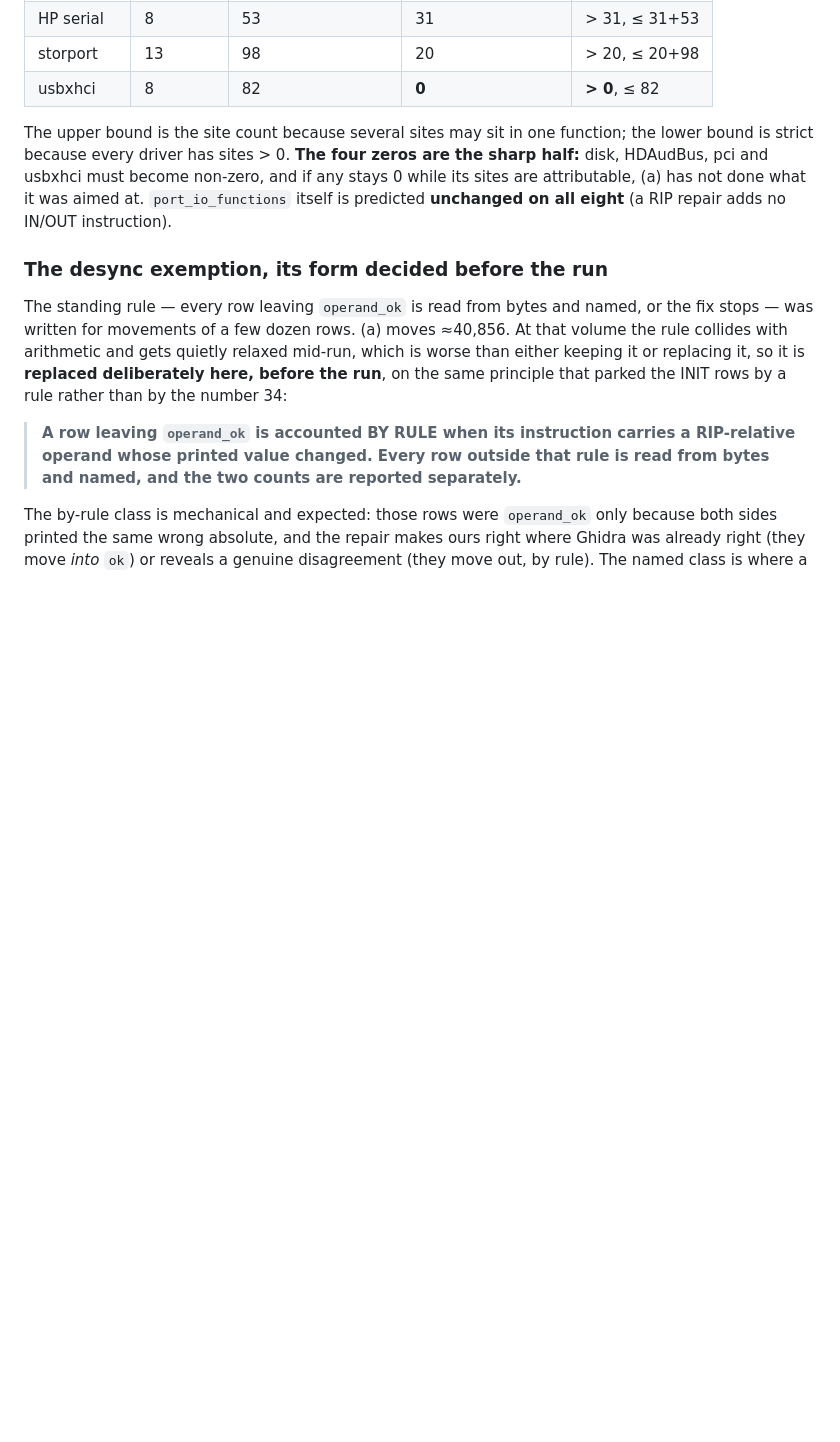
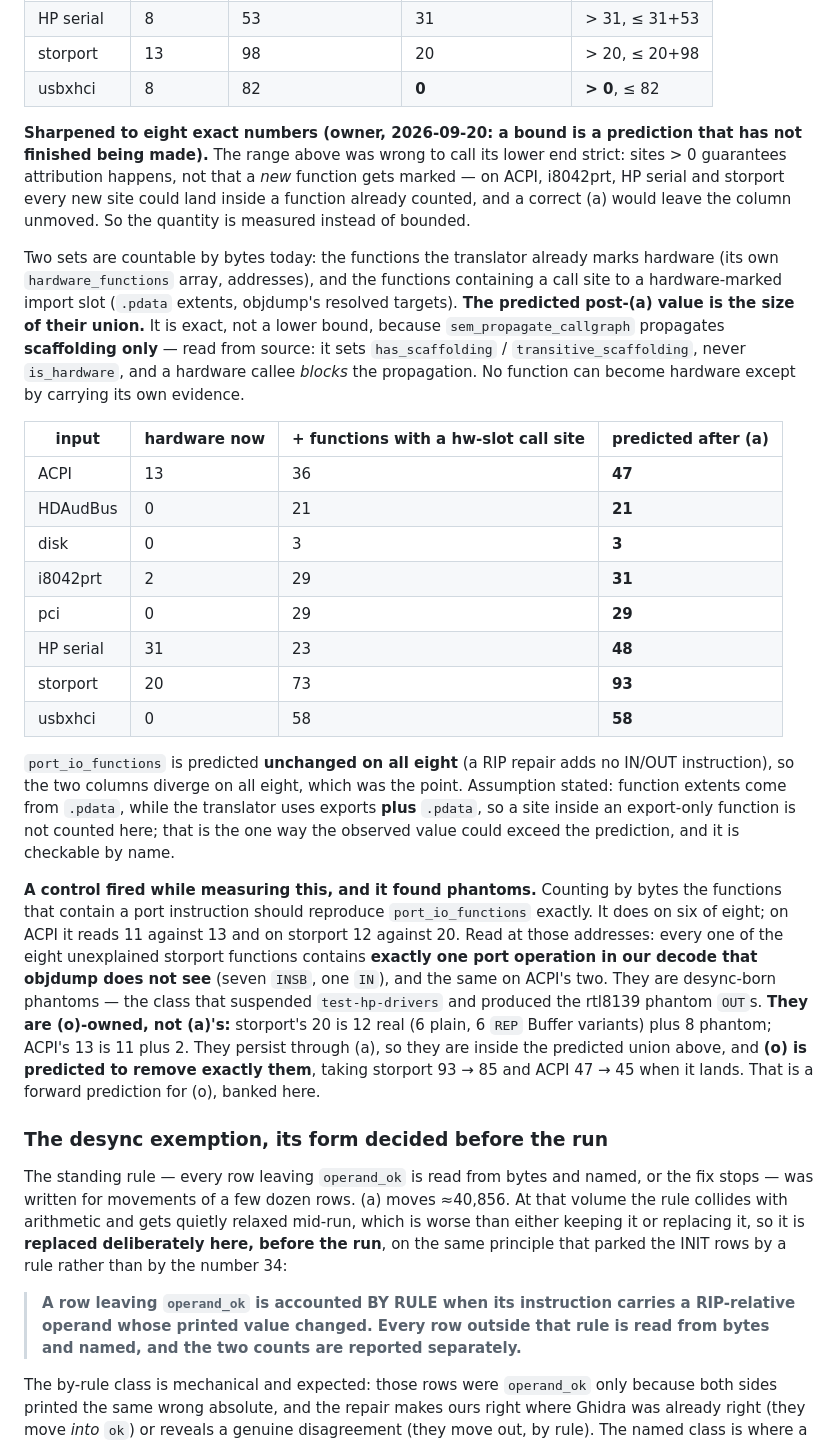
Before and after one commit to jeweledtech/bare-metal-forth, a Markdown page: docs/evidence/fix-a-prereg-2026-09-20.md, the part around one of its changes. Rendered like a GitHub page; blank space fills up the shorter version.

Commit message:
evidence: (a) pre-reg sharpened to exact per-driver predictions and a gate
The bound became a measurement. sem_propagate_callgraph propagates SCAFFOLDING
only (read from source: it sets has_scaffolding/transitive_scaffolding, never
is_hardware, and a hardware callee blocks it), so no function can become
hardware without its own evidence and the union is exact rather than a lower
bound: ACPI 47, HDAudBus 21, disk 3, i8042prt 31, pci 29, HP serial 48,
storport 93, usbxhci 58, with port_io_functions unchanged on all eight.

A control fired while measuring it and found phantoms: counting functions with
a port instruction by bytes reproduces port_io_functions on six of eight, and
the ten exceptions each contain exactly one port operation in our decode that
objdump does not see (seven INSB, one IN, plus two on ACPI). Desync-born, the
class that suspended test-hp-drivers. They are (o)-owned, persist through (a),
and (o) is predicted to remove exactly them: storport 93 to 85, ACPI 47 to 45.

The exemption rule is restated as a gate with its completeness argument: (a)
reinterprets mod=00 rm=101 without re-sizing it, so nostart must be identical
on every input and no row can leave operand_ok except where its own operand
changed. A row outside the rule is evidence that (a) changed a length, which
(a) must not do, so it falsifies the fix's shape rather than merely being
unread. nostart identical on all sixteen is itself a gate condition.

One design consequence measured before it could be met mid-run: 1,339 functions
across the eight drivers contain a Control Flow Guard dispatch call, and the
propagation vetoes any function carrying an unresolvable edge, so the CFG kind
must be resolved-but-not-IAT or scaffolding propagation switches off silently
for a third of the corpus.

```diff
--- a/docs/evidence/fix-a-prereg-2026-09-20.md
+++ b/docs/evidence/fix-a-prereg-2026-09-20.md
@@ -160,13 +160,58 @@ slot whose import name carries a hardware category in the frozen
 | storport | 13 | 98 | 20 | > 20, ≤ 20+98 |
 | usbxhci | 8 | 82 | **0** | **> 0**, ≤ 82 |
 
-The upper bound is the site count because several sites may sit in one
-function; the lower bound is strict because every driver has sites > 0.
-**The four zeros are the sharp half:** disk, HDAudBus, pci and usbxhci
-must become non-zero, and if any stays 0 while its sites are
-attributable, (a) has not done what it was aimed at. `port_io_functions`
-itself is predicted **unchanged on all eight** (a RIP repair adds no
-IN/OUT instruction).
+**Sharpened to eight exact numbers (owner, 2026-09-20: a bound is a
+prediction that has not finished being made).** The range above was
+wrong to call its lower end strict: sites > 0 guarantees attribution
+happens, not that a *new* function gets marked — on ACPI, i8042prt, HP
+serial and storport every new site could land inside a function already
+counted, and a correct (a) would leave the column unmoved. So the
+quantity is measured instead of bounded.
+
+Two sets are countable by bytes today: the functions the translator
+already marks hardware (its own `hardware_functions` array, addresses),
+and the functions containing a call site to a hardware-marked import
+slot (`.pdata` extents, objdump's resolved targets). **The predicted
+post-(a) value is the size of their union.** It is exact, not a lower
+bound, because `sem_propagate_callgraph` propagates **scaffolding
+only** — read from source: it sets `has_scaffolding` /
+`transitive_scaffolding`, never `is_hardware`, and a hardware callee
+*blocks* the propagation. No function can become hardware except by
+carrying its own evidence.
+
+| input | hardware now | + functions with a hw-slot call site | **predicted after (a)** |
+|---|---|---|---|
+| ACPI | 13 | 36 | **47** |
+| HDAudBus | 0 | 21 | **21** |
+| disk | 0 | 3 | **3** |
+| i8042prt | 2 | 29 | **31** |
+| pci | 0 | 29 | **29** |
+| HP serial | 31 | 23 | **48** |
+| storport | 20 | 73 | **93** |
+| usbxhci | 0 | 58 | **58** |
+
+`port_io_functions` is predicted **unchanged on all eight** (a RIP
+repair adds no IN/OUT instruction), so the two columns diverge on all
+eight, which was the point. Assumption stated: function extents come
+from `.pdata`, while the translator uses exports **plus** `.pdata`, so
+a site inside an export-only function is not counted here; that is the
+one way the observed value could exceed the prediction, and it is
+checkable by name.
+
+**A control fired while measuring this, and it found phantoms.**
+Counting by bytes the functions that contain a port instruction should
+reproduce `port_io_functions` exactly. It does on six of eight; on
+ACPI it reads 11 against 13 and on storport 12 against 20. Read at
+those addresses: every one of the eight unexplained storport functions
+contains **exactly one port operation in our decode that objdump does
+not see** (seven `INSB`, one `IN`), and the same on ACPI's two. They
+are desync-born phantoms — the class that suspended `test-hp-drivers`
+and produced the rtl8139 phantom `OUT`s. **They are (o)-owned, not
+(a)'s:** storport's 20 is 12 real (6 plain, 6 `REP` Buffer variants)
+plus 8 phantom; ACPI's 13 is 11 plus 2. They persist through (a), so
+they are inside the predicted union above, and **(o) is predicted to
+remove exactly them**, taking storport 93 → 85 and ACPI 47 → 45 when
+it lands. That is a forward prediction for (o), banked here.
 
 ### The desync exemption, its form decided before the run
 
```
Also changed, not shown: other parts of docs/evidence/fix-a-prereg-2026-09-20.md (+27 -2 lines).
